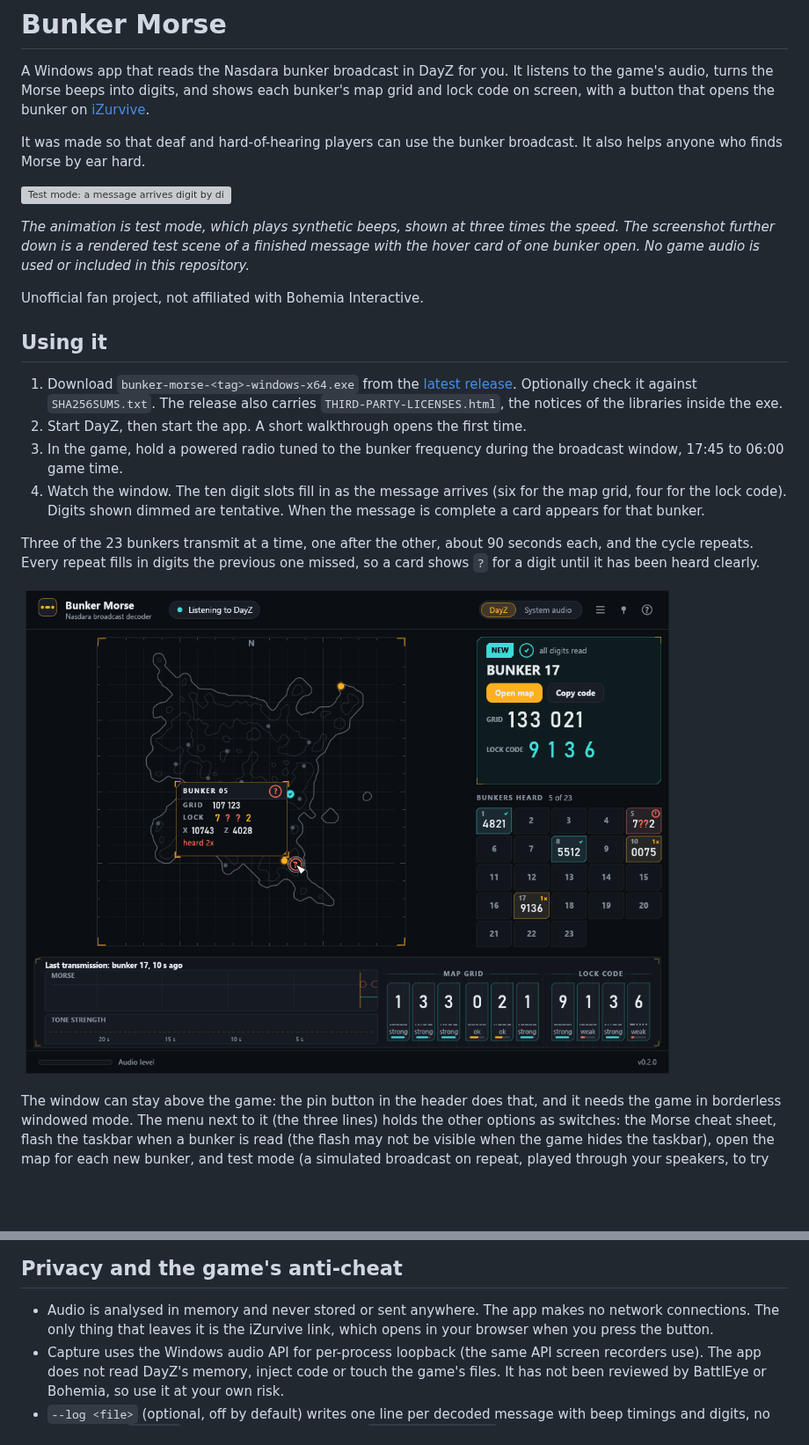
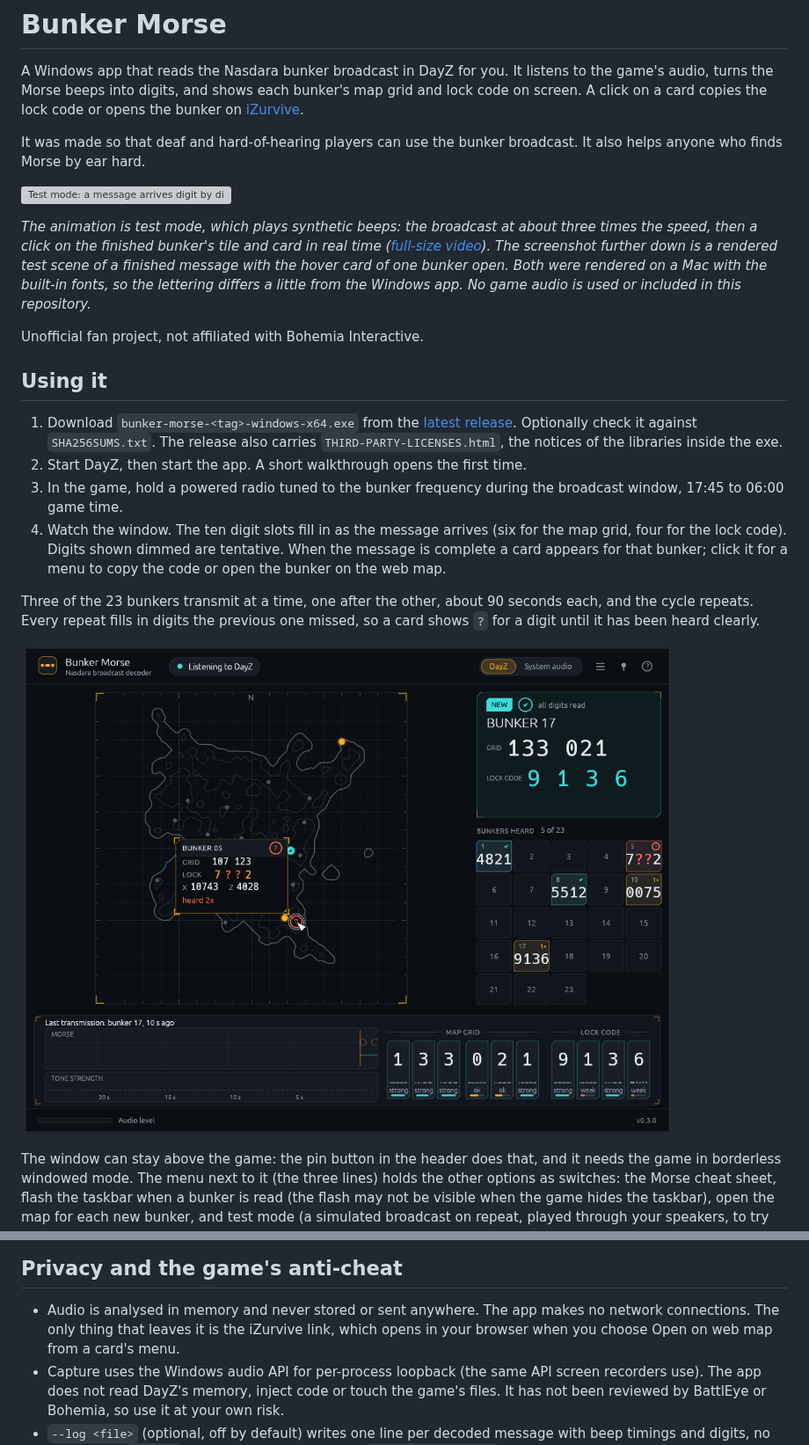
Before and after one commit to j-shelfwood/nasdara-bunker-morse, a Markdown page: README.md, 2 parts joined by grey strips. Shown at 88% size. Rendered like a GitHub page; pictures changed too: docs/images/result.png; blank space fills up the shorter version; grey boxes are pictures that could not be loaded.

```diff
--- a/README.md
+++ b/README.md
@@ -1,8 +1,8 @@
 # Bunker Morse
 
 A Windows app that reads the Nasdara bunker broadcast in DayZ for you. It listens to the game's audio, turns the Morse
-beeps into digits, and shows each bunker's map grid and lock code on screen, with a button that opens the bunker on
-[iZurvive](https://www.izurvive.com/nasdara/).
+beeps into digits, and shows each bunker's map grid and lock code on screen. A click on a card copies the lock code or
+opens the bunker on [iZurvive](https://www.izurvive.com/nasdara/).
 
 It was made so that deaf and hard-of-hearing players can use the bunker broadcast. It also helps anyone who finds Morse
 by ear hard.
@@ -11,5 +11,9 @@ by ear hard.
 
-*The animation is test mode, which plays synthetic beeps, shown at three times the speed. The screenshot further down is a rendered test scene of a finished message with the hover card of one bunker open. No game audio is used or included in this repository.*
+*The animation is test mode, which plays synthetic beeps: the broadcast at about three times the speed, then a click on
+the finished bunker's tile and card in real time ([full-size video](docs/images/demo.mov)). The screenshot further down
+is a rendered test scene of a finished message with the hover card of one bunker open. Both were rendered on a Mac with
+the built-in fonts, so the lettering differs a little from the Windows app. No game audio is used or included in this
+repository.*
 
 Unofficial fan project, not affiliated with Bohemia Interactive.
 
@@ -21,7 +25,8 @@ Unofficial fan project, not affiliated with Bohemia Interactive.
 2. Start DayZ, then start the app. A short walkthrough opens the first time.
 3. In the game, hold a powered radio tuned to the bunker frequency during the broadcast window, 17:45 to 06:00 game time.
 4. Watch the window. The ten digit slots fill in as the message arrives (six for the map grid, four for the lock code).
-   Digits shown dimmed are tentative. When the message is complete a card appears for that bunker.
+   Digits shown dimmed are tentative. When the message is complete a card appears for that bunker; click it for a menu to
+   copy the code or open the bunker on the web map.
 
 Three of the 23 bunkers transmit at a time, one after the other, about 90 seconds each, and the cycle repeats. Every
 repeat fills in digits the previous one missed, so a card shows `?` for a digit until it has been heard clearly.
@@ -54,7 +59,7 @@ exe is built by GitHub Actions from the tagged source, and each release carries
 ## Privacy and the game's anti-cheat
 
 - Audio is analysed in memory and never stored or sent anywhere. The app makes no network connections. The only thing
-  that leaves it is the iZurvive link, which opens in your browser when you press the button.
+  that leaves it is the iZurvive link, which opens in your browser when you choose Open on web map from a card's menu.
 - Capture uses the Windows audio API for per-process loopback (the same API screen recorders use). The app does not read
   DayZ's memory, inject code or touch the game's files. It has not been reviewed by BattlEye or Bohemia, so use it at your own risk.
 - `--log <file>` (optional, off by default) writes one line per decoded message with beep timings and digits, no audio.
```
Also changed, not shown: other parts of README.md (+1 -1 lines), 4 other files.
